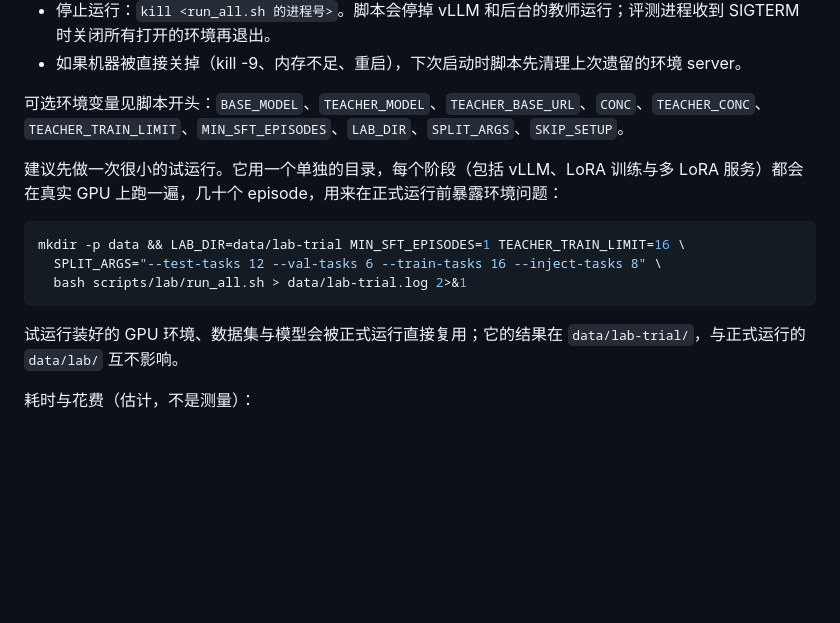
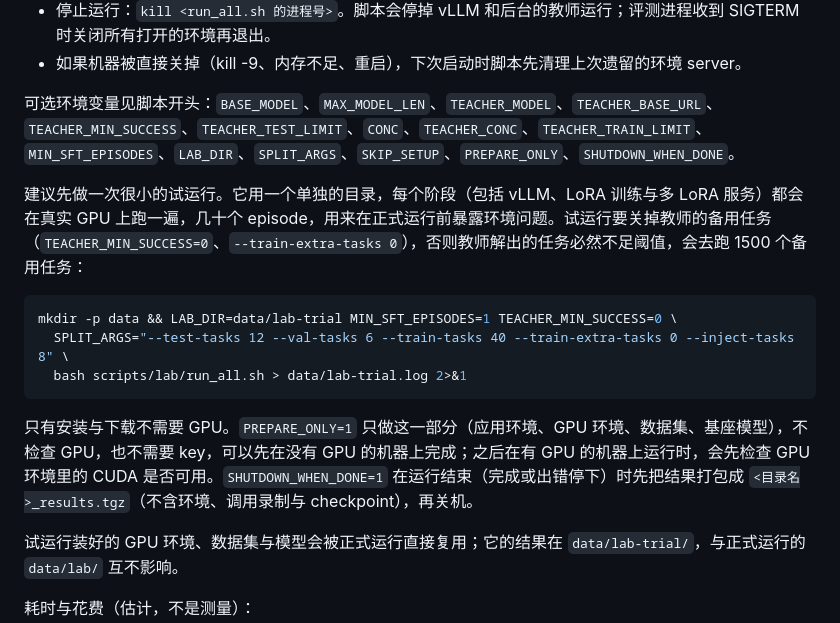
Before and after one commit to INF-NAN/BizAgent, a Markdown page: docs/EXPERIMENTS.md, the part around the change. Drawn GitHub-style; blank space fills up the shorter version.

Commit message:
docs: trial run without reserve teacher tasks; prepare and shutdown modes

````diff
--- a/docs/EXPERIMENTS.md
+++ b/docs/EXPERIMENTS.md
@@ -187,15 +187,17 @@ tail -f data/lab/run.log
 - 停止运行：`kill <run_all.sh 的进程号>`。脚本会停掉 vLLM 和后台的教师运行；评测进程收到 SIGTERM 时关闭所有打开的环境再退出。
 - 如果机器被直接关掉（kill -9、内存不足、重启），下次启动时脚本先清理上次遗留的环境 server。
 
-可选环境变量见脚本开头：`BASE_MODEL`、`TEACHER_MODEL`、`TEACHER_BASE_URL`、`CONC`、`TEACHER_CONC`、`TEACHER_TRAIN_LIMIT`、`MIN_SFT_EPISODES`、`LAB_DIR`、`SPLIT_ARGS`、`SKIP_SETUP`。
+可选环境变量见脚本开头：`BASE_MODEL`、`MAX_MODEL_LEN`、`TEACHER_MODEL`、`TEACHER_BASE_URL`、`TEACHER_MIN_SUCCESS`、`TEACHER_TEST_LIMIT`、`CONC`、`TEACHER_CONC`、`TEACHER_TRAIN_LIMIT`、`MIN_SFT_EPISODES`、`LAB_DIR`、`SPLIT_ARGS`、`SKIP_SETUP`、`PREPARE_ONLY`、`SHUTDOWN_WHEN_DONE`。
 
-建议先做一次很小的试运行。它用一个单独的目录，每个阶段（包括 vLLM、LoRA 训练与多 LoRA 服务）都会在真实 GPU 上跑一遍，几十个 episode，用来在正式运行前暴露环境问题：
+建议先做一次很小的试运行。它用一个单独的目录，每个阶段（包括 vLLM、LoRA 训练与多 LoRA 服务）都会在真实 GPU 上跑一遍，几十个 episode，用来在正式运行前暴露环境问题。试运行要关掉教师的备用任务（`TEACHER_MIN_SUCCESS=0`、`--train-extra-tasks 0`），否则教师解出的任务必然不足阈值，会去跑 1500 个备用任务：
 
 ```bash
-mkdir -p data && LAB_DIR=data/lab-trial MIN_SFT_EPISODES=1 TEACHER_TRAIN_LIMIT=16 \
-  SPLIT_ARGS="--test-tasks 12 --val-tasks 6 --train-tasks 16 --inject-tasks 8" \
+mkdir -p data && LAB_DIR=data/lab-trial MIN_SFT_EPISODES=1 TEACHER_MIN_SUCCESS=0 \
+  SPLIT_ARGS="--test-tasks 12 --val-tasks 6 --train-tasks 40 --train-extra-tasks 0 --inject-tasks 8" \
   bash scripts/lab/run_all.sh > data/lab-trial.log 2>&1
 ```
+
+只有安装与下载不需要 GPU。`PREPARE_ONLY=1` 只做这一部分（应用环境、GPU 环境、数据集、基座模型），不检查 GPU，也不需要 key，可以先在没有 GPU 的机器上完成；之后在有 GPU 的机器上运行时，会先检查 GPU 环境里的 CUDA 是否可用。`SHUTDOWN_WHEN_DONE=1` 在运行结束（完成或出错停下）时先把结果打包成 `<目录名>_results.tgz`（不含环境、调用录制与 checkpoint），再关机。
 
 试运行装好的 GPU 环境、数据集与模型会被正式运行直接复用；它的结果在 `data/lab-trial/`，与正式运行的 `data/lab/` 互不影响。
 
````
